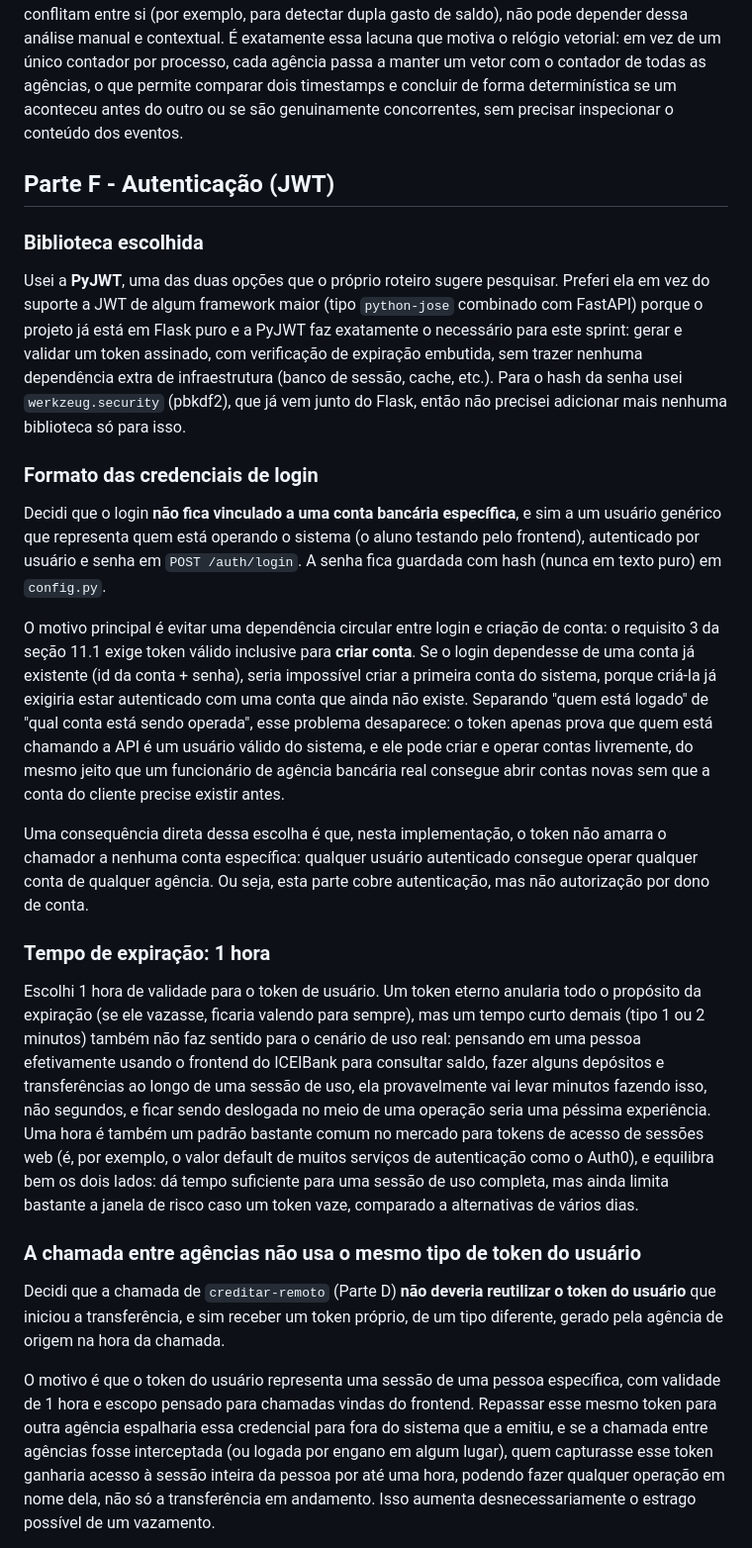
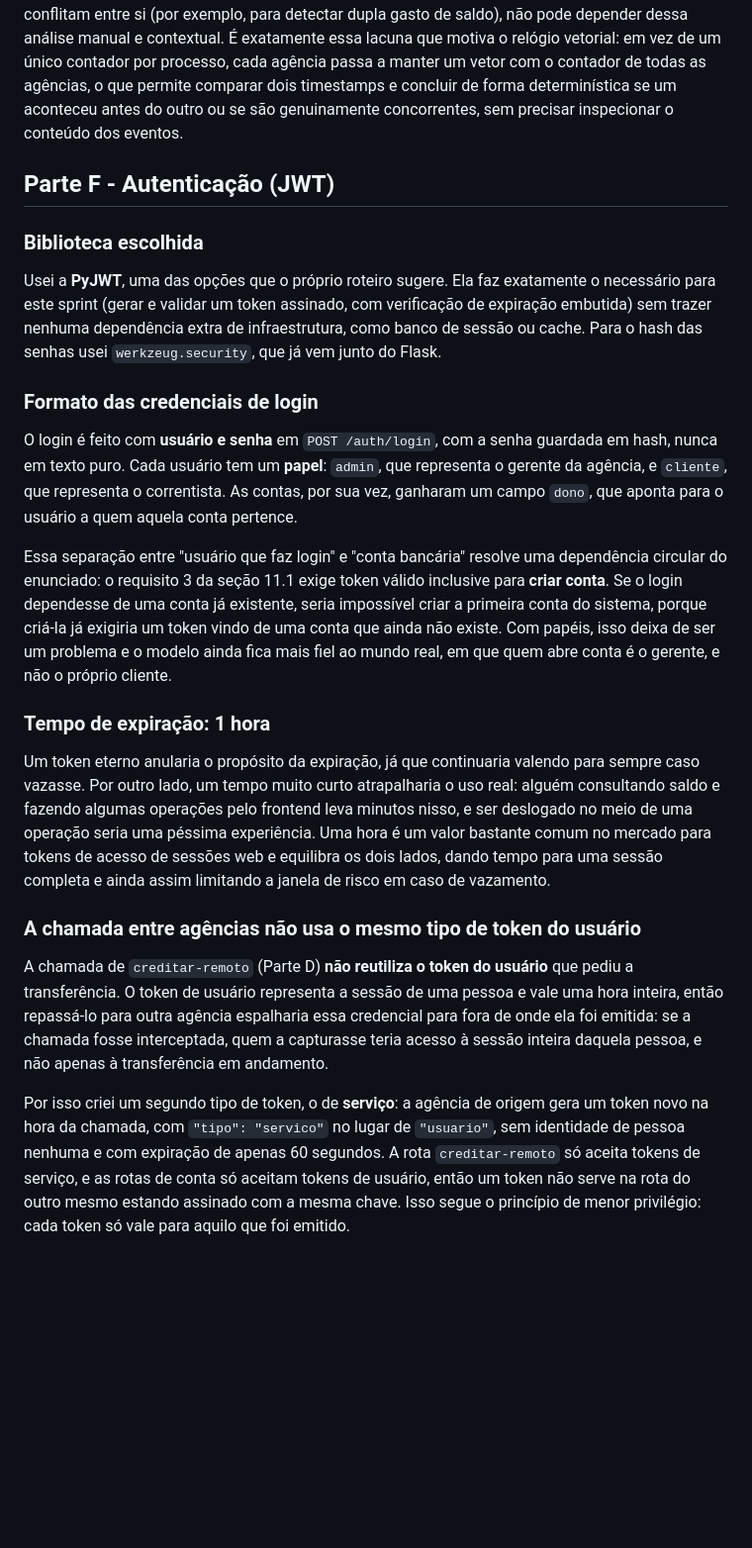
Before and after one commit to arturbomtempo-learning/iceibank, a Markdown page: RESPOSTAS.md, the part around one of its changes. Shown at 99% size. Drawn GitHub-style; blank space fills up the shorter version.

Commit message:
docs(auth): add the answers from part F

```diff
--- a/RESPOSTAS.md
+++ b/RESPOSTAS.md
@@ -46,27 +46,26 @@ Na prática, isso significa que um timestamp de Lamport menor não é prova de c
 
 Não, o relógio de Lamport sozinho não é suficiente para isso. Ele só garante a implicação em um sentido (A antes de B causalmente implica `timestamp(A) < timestamp(B)`), mas a volta não vale, então, ao ver dois timestamps diferentes, o sistema não tem como saber se está diante de uma relação de causa e efeito ou de dois eventos concorrentes que por acaso ficaram em ordens diferentes. No passo 3, isso ficou evidente: o par do Lamport 6 (concorrente) e o par dos Lamport 6 e 7, entre a Agência 0 e a Agência 2, tinham a mesma "forma" na linha do tempo de qualquer outro par de timestamps diferentes ou iguais - só dava para concluir que eram concorrentes analisando o contexto das operações e a hora de parede, não o timestamp de Lamport isoladamente. Um sistema bancário real, que precisa decidir com certeza se duas transferências concorrentes conflitam entre si (por exemplo, para detectar dupla gasto de saldo), não pode depender dessa análise manual e contextual. É exatamente essa lacuna que motiva o relógio vetorial: em vez de um único contador por processo, cada agência passa a manter um vetor com o contador de todas as agências, o que permite comparar dois timestamps e concluir de forma determinística se um aconteceu antes do outro ou se são genuinamente concorrentes, sem precisar inspecionar o conteúdo dos eventos.
 
+
 ## Parte F - Autenticação (JWT)
 
 ### Biblioteca escolhida
 
-Usei a **PyJWT**, uma das duas opções que o próprio roteiro sugere pesquisar. Preferi ela em vez do suporte a JWT de algum framework maior (tipo `python-jose` combinado com FastAPI) porque o projeto já está em Flask puro e a PyJWT faz exatamente o necessário para este sprint: gerar e validar um token assinado, com verificação de expiração embutida, sem trazer nenhuma dependência extra de infraestrutura (banco de sessão, cache, etc.). Para o hash da senha usei `werkzeug.security` (pbkdf2), que já vem junto do Flask, então não precisei adicionar mais nenhuma biblioteca só para isso.
+Usei a **PyJWT**, uma das opções que o próprio roteiro sugere. Ela faz exatamente o necessário para este sprint (gerar e validar um token assinado, com verificação de expiração embutida) sem trazer nenhuma dependência extra de infraestrutura, como banco de sessão ou cache. Para o hash das senhas usei `werkzeug.security`, que já vem junto do Flask.
 
 ### Formato das credenciais de login
 
-Decidi que o login **não fica vinculado a uma conta bancária específica**, e sim a um usuário genérico que representa quem está operando o sistema (o aluno testando pelo frontend), autenticado por usuário e senha em `POST /auth/login`. A senha fica guardada com hash (nunca em texto puro) em `config.py`.
+O login é feito com **usuário e senha** em `POST /auth/login`, com a senha guardada em hash, nunca em texto puro. Cada usuário tem um **papel**: `admin`, que representa o gerente da agência, e `cliente`, que representa o correntista. As contas, por sua vez, ganharam um campo `dono`, que aponta para o usuário a quem aquela conta pertence.
 
-O motivo principal é evitar uma dependência circular entre login e criação de conta: o requisito 3 da seção 11.1 exige token válido inclusive para **criar conta**. Se o login dependesse de uma conta já existente (id da conta + senha), seria impossível criar a primeira conta do sistema, porque criá-la já exigiria estar autenticado com uma conta que ainda não existe. Separando "quem está logado" de "qual conta está sendo operada", esse problema desaparece: o token apenas prova que quem está chamando a API é um usuário válido do sistema, e ele pode criar e operar contas livremente, do mesmo jeito que um funcionário de agência bancária real consegue abrir contas novas sem que a conta do cliente precise existir antes.
-
-Uma consequência direta dessa escolha é que, nesta implementação, o token não amarra o chamador a nenhuma conta específica: qualquer usuário autenticado consegue operar qualquer conta de qualquer agência. Ou seja, esta parte cobre autenticação, mas não autorização por dono de conta.
+Essa separação entre "usuário que faz login" e "conta bancária" resolve uma dependência circular do enunciado: o requisito 3 da seção 11.1 exige token válido inclusive para **criar conta**. Se o login dependesse de uma conta já existente, seria impossível criar a primeira conta do sistema, porque criá-la já exigiria um token vindo de uma conta que ainda não existe. Com papéis, isso deixa de ser um problema e o modelo ainda fica mais fiel ao mundo real, em que quem abre conta é o gerente, e não o próprio cliente.
 
 ### Tempo de expiração: 1 hora
 
-Escolhi 1 hora de validade para o token de usuário. Um token eterno anularia todo o propósito da expiração (se ele vazasse, ficaria valendo para sempre), mas um tempo curto demais (tipo 1 ou 2 minutos) também não faz sentido para o cenário de uso real: pensando em uma pessoa efetivamente usando o frontend do ICEIBank para consultar saldo, fazer alguns depósitos e transferências ao longo de uma sessão de uso, ela provavelmente vai levar minutos fazendo isso, não segundos, e ficar sendo deslogada no meio de uma operação seria uma péssima experiência. Uma hora é também um padrão bastante comum no mercado para tokens de acesso de sessões web (é, por exemplo, o valor default de muitos serviços de autenticação como o Auth0), e equilibra bem os dois lados: dá tempo suficiente para uma sessão de uso completa, mas ainda limita bastante a janela de risco caso um token vaze, comparado a alternativas de vários dias.
+Um token eterno anularia o propósito da expiração, já que continuaria valendo para sempre caso vazasse. Por outro lado, um tempo muito curto atrapalharia o uso real: alguém consultando saldo e fazendo algumas operações pelo frontend leva minutos nisso, e ser deslogado no meio de uma operação seria uma péssima experiência. Uma hora é um valor bastante comum no mercado para tokens de acesso de sessões web e equilibra os dois lados, dando tempo para uma sessão completa e ainda assim limitando a janela de risco em caso de vazamento.
 
 ### A chamada entre agências não usa o mesmo tipo de token do usuário
 
-Decidi que a chamada de `creditar-remoto` (Parte D) **não deveria reutilizar o token do usuário** que iniciou a transferência, e sim receber um token próprio, de um tipo diferente, gerado pela agência de origem na hora da chamada.
+A chamada de `creditar-remoto` (Parte D) **não reutiliza o token do usuário** que pediu a transferência. O token de usuário representa a sessão de uma pessoa e vale uma hora inteira, então repassá-lo para outra agência espalharia essa credencial para fora de onde ela foi emitida: se a chamada fosse interceptada, quem a capturasse teria acesso à sessão inteira daquela pessoa, e não apenas à transferência em andamento.
 
-O motivo é que o token do usuário representa uma sessão de uma pessoa específica, com validade de 1 hora e escopo pensado para chamadas vindas do frontend. Repassar esse mesmo token para outra agência espalharia essa credencial para fora do sistema que a emitiu, e se a chamada entre agências fosse interceptada (ou logada por engano em algum lugar), quem capturasse esse token ganharia acesso à sessão inteira da pessoa por até uma hora, podendo fazer qualquer operação em nome dela, não só a transferência em andamento. Isso aumenta desnecessariamente o estrago possível de um vazamento.
+Por isso criei um segundo tipo de token, o de **serviço**: a agência de origem gera um token novo na hora da chamada, com `"tipo": "servico"` no lugar de `"usuario"`, sem identidade de pessoa nenhuma e com expiração de apenas 60 segundos. A rota `creditar-remoto` só aceita tokens de serviço, e as rotas de conta só aceitam tokens de usuário, então um token não serve na rota do outro mesmo estando assinado com a mesma chave. Isso segue o princípio de menor privilégio: cada token só vale para aquilo que foi emitido.
 
```
Also changed, not shown: other parts of RESPOSTAS.md (+24 -1 lines).
